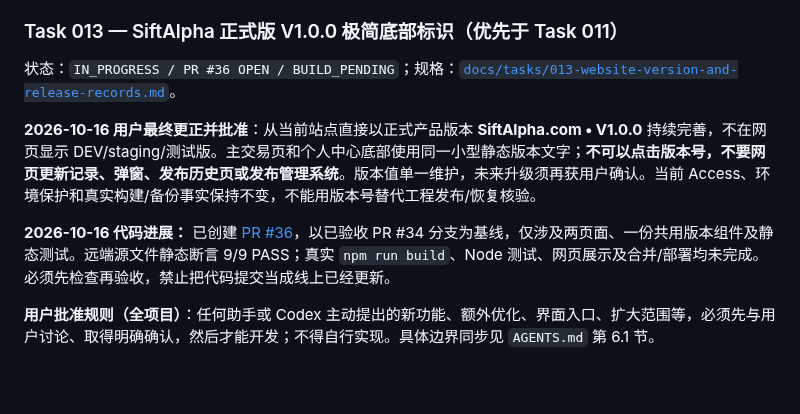
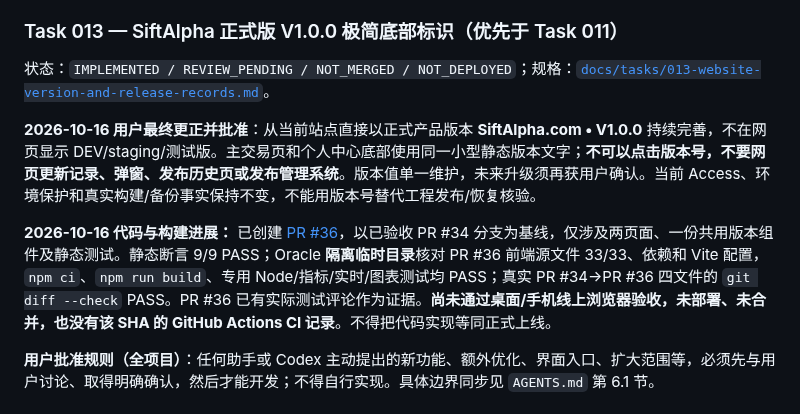
Before and after one commit to kuashan/huntalpha, a Markdown page: docs/product-worklog.md, the part around the change. Rendered like a GitHub page; blank space fills up the shorter version.

Commit message:
docs: record verified Task013 isolated build and review pending

```diff
--- a/docs/product-worklog.md
+++ b/docs/product-worklog.md
@@ -37,11 +37,11 @@
 
 ### Task 013 — SiftAlpha 正式版 V1.0.0 极简底部标识（优先于 Task 011）
 
-状态：`IN_PROGRESS / PR #36 OPEN / BUILD_PENDING`；规格：[`docs/tasks/013-website-version-and-release-records.md`](tasks/013-website-version-and-release-records.md)。
+状态：`IMPLEMENTED / REVIEW_PENDING / NOT_MERGED / NOT_DEPLOYED`；规格：[`docs/tasks/013-website-version-and-release-records.md`](tasks/013-website-version-and-release-records.md)。
 
 **2026-10-16 用户最终更正并批准**：从当前站点直接以正式产品版本 **SiftAlpha.com • V1.0.0** 持续完善，不在网页显示 DEV/staging/测试版。主交易页和个人中心底部使用同一小型静态版本文字；**不可以点击版本号，不要网页更新记录、弹窗、发布历史页或发布管理系统**。版本值单一维护，未来升级须再获用户确认。当前 Access、环境保护和真实构建/备份事实保持不变，不能用版本号替代工程发布/恢复核验。
 
-**2026-10-16 代码进展：** 已创建 [PR #36](https://github.com/kuashan/huntalpha/pull/36)，以已验收 PR #34 分支为基线，仅涉及两页面、一份共用版本组件及静态测试。远端源文件静态断言 9/9 PASS；真实 `npm run build`、Node 测试、网页展示及合并/部署均未完成。必须先检查再验收，禁止把代码提交当成线上已经更新。
+**2026-10-16 代码与构建进展：** 已创建 [PR #36](https://github.com/kuashan/huntalpha/pull/36)，以已验收 PR #34 分支为基线，仅涉及两页面、一份共用版本组件及静态测试。静态断言 9/9 PASS；Oracle **隔离临时目录**核对 PR #36 前端源文件 33/33、依赖和 Vite 配置，`npm ci`、`npm run build`、专用 Node/指标/实时/图表测试均 PASS；真实 PR #34→PR #36 四文件的 `git diff --check` PASS。PR #36 已有实际测试评论作为证据。**尚未通过桌面/手机线上浏览器验收，未部署、未合并，也没有该 SHA 的 GitHub Actions CI 记录**。不得把代码实现等同正式上线。
 
 **用户批准规则（全项目）**：任何助手或 Codex 主动提出的新功能、额外优化、界面入口、扩大范围等，必须先与用户讨论、取得明确确认，然后才能开发；不得自行实现。具体边界同步见 `AGENTS.md` 第 6.1 节。
 
```
